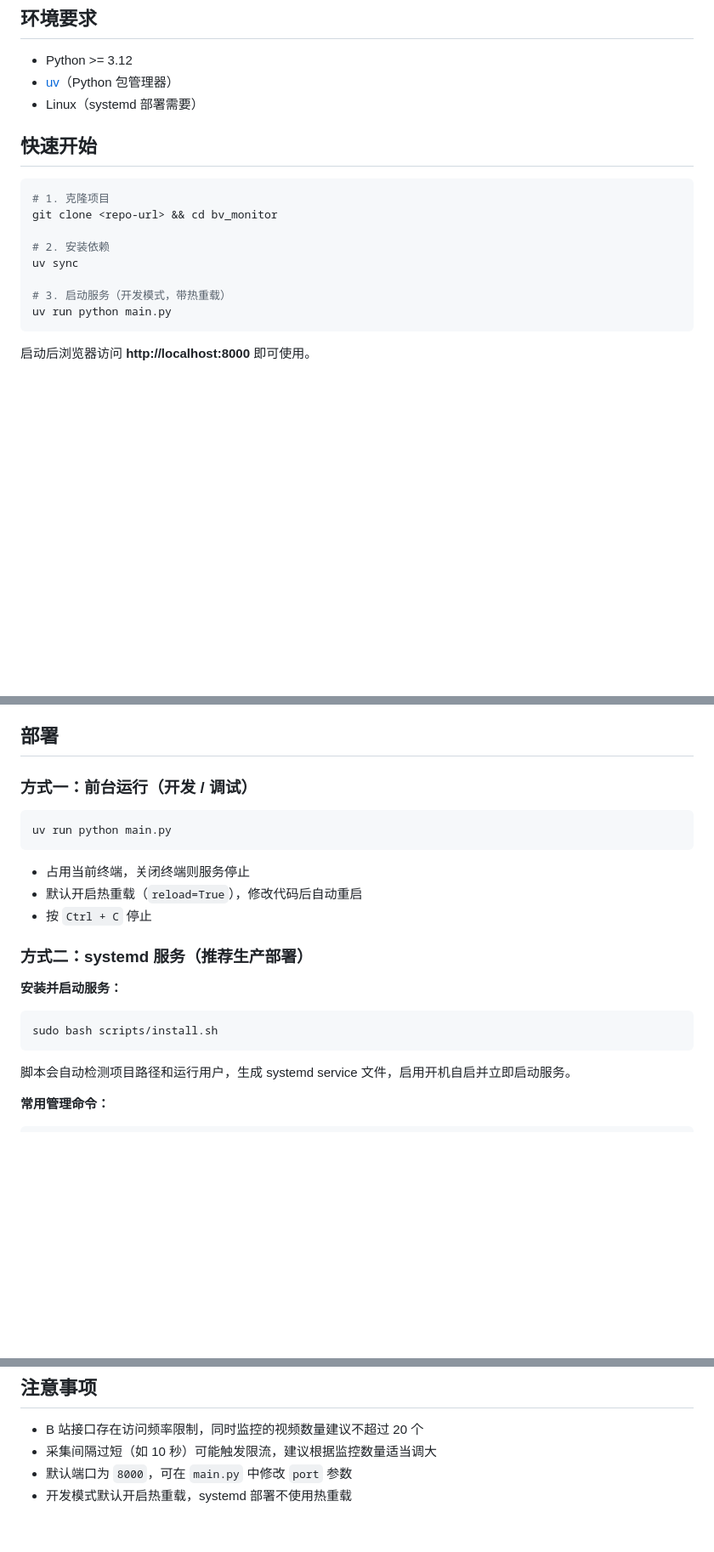
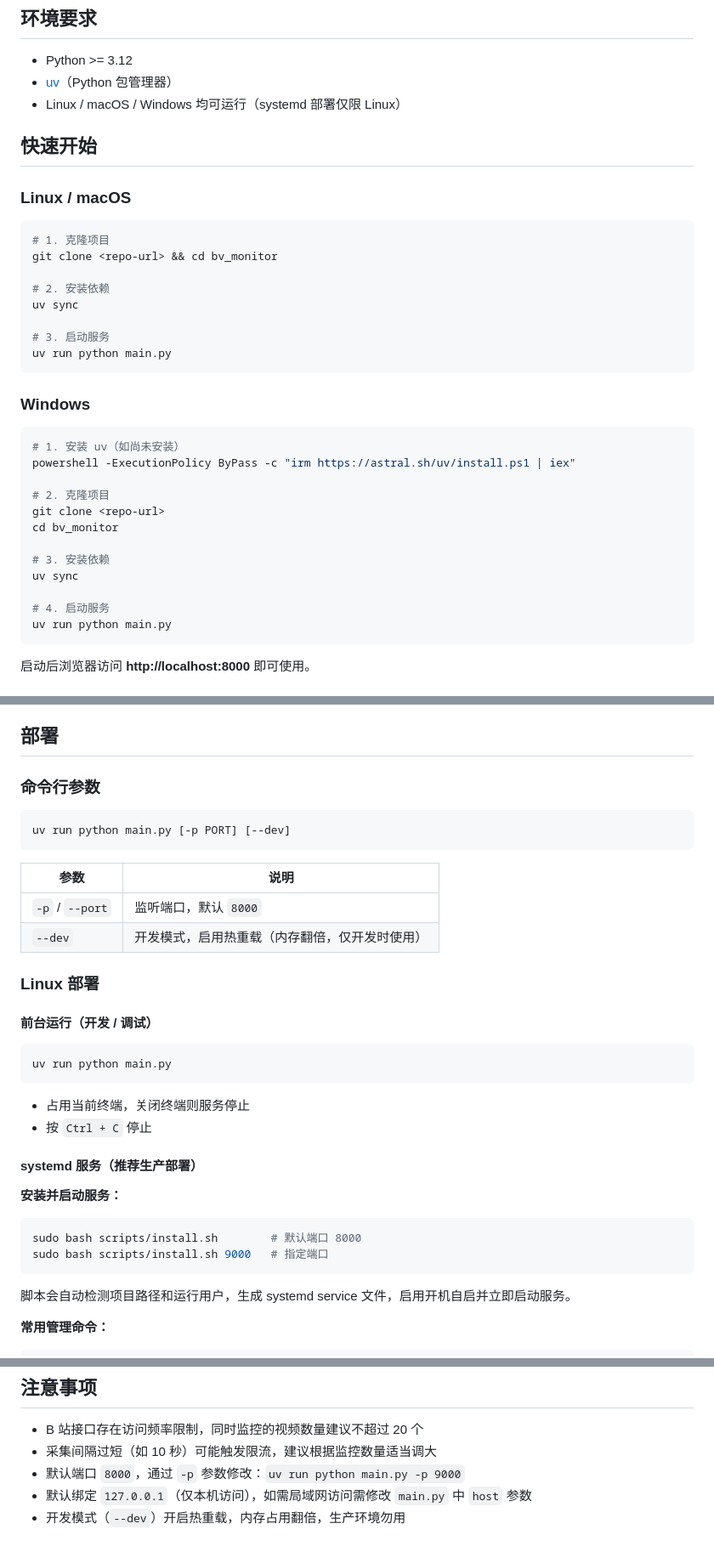
Before and after one commit to Euoao/bv-monitor, a Markdown page: README.md, 3 parts joined by grey strips. Shown at 85% size. GitHub-like rendering; blank space fills up the shorter version.

````diff
--- a/README.md
+++ b/README.md
@@ -18,9 +18,11 @@ B 站视频数据实时监控工具。输入视频 BV 号，自动定时采集
 
 - Python >= 3.12
 - [uv](https://docs.astral.sh/uv/)（Python 包管理器）
-- Linux（systemd 部署需要）
+- Linux / macOS / Windows 均可运行（systemd 部署仅限 Linux）
 
 ## 快速开始
+
+### Linux / macOS
 
 ```bash
 # 1. 克隆项目
@@ -29,7 +31,24 @@ git clone <repo-url> && cd bv_monitor
 # 2. 安装依赖
 uv sync
 
-# 3. 启动服务（开发模式，带热重载）
+# 3. 启动服务
+uv run python main.py
+```
+
+### Windows
+
+```powershell
+# 1. 安装 uv（如尚未安装）
+powershell -ExecutionPolicy ByPass -c "irm https://astral.sh/uv/install.ps1 | iex"
+
+# 2. 克隆项目
+git clone <repo-url>
+cd bv_monitor
+
+# 3. 安装依赖
+uv sync
+
+# 4. 启动服务
 uv run python main.py
 ```
 
@@ -49,22 +68,35 @@ uv run python main.py
 
 ## 部署
 
-### 方式一：前台运行（开发 / 调试）
+### 命令行参数
+
+```bash
+uv run python main.py [-p PORT] [--dev]
+```
+
+| 参数 | 说明 |
+| --- | --- |
+| `-p` / `--port` | 监听端口，默认 `8000` |
+| `--dev` | 开发模式，启用热重载（内存翻倍，仅开发时使用） |
+
+### Linux 部署
+
+#### 前台运行（开发 / 调试）
 
 ```bash
 uv run python main.py
 ```
 
 - 占用当前终端，关闭终端则服务停止
-- 默认开启热重载（`reload=True`），修改代码后自动重启
 - 按 `Ctrl + C` 停止
 
-### 方式二：systemd 服务（推荐生产部署）
+#### systemd 服务（推荐生产部署）
 
 **安装并启动服务：**
 
 ```bash
-sudo bash scripts/install.sh
+sudo bash scripts/install.sh        # 默认端口 8000
+sudo bash scripts/install.sh 9000   # 指定端口
 ```
 
 脚本会自动检测项目路径和运行用户，生成 systemd service 文件，启用开机自启并立即启动服务。
@@ -202,5 +294,6 @@ bv_monitor/
 
 - B 站接口存在访问频率限制，同时监控的视频数量建议不超过 20 个
 - 采集间隔过短（如 10 秒）可能触发限流，建议根据监控数量适当调大
-- 默认端口为 `8000`，可在 `main.py` 中修改 `port` 参数
-- 开发模式默认开启热重载，systemd 部署不使用热重载
+- 默认端口 `8000`，通过 `-p` 参数修改：`uv run python main.py -p 9000`
+- 默认绑定 `127.0.0.1`（仅本机访问），如需局域网访问需修改 `main.py` 中 `host` 参数
+- 开发模式（`--dev`）开启热重载，内存占用翻倍，生产环境勿用
````
Also changed, not shown: other parts of README.md (+62 -2 lines).
